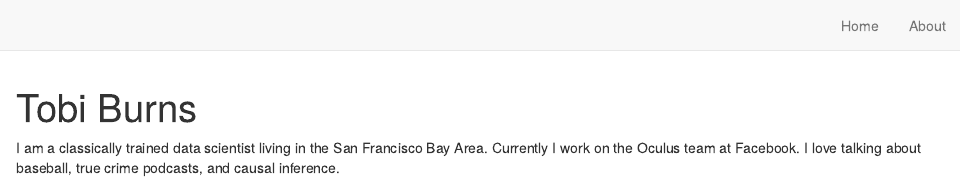
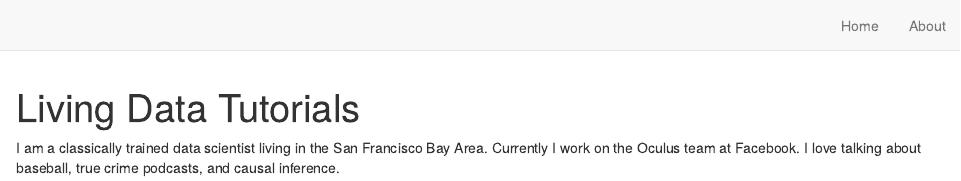
Before and after one commit to JoeyBernhardt/LDP-working-group, an R Markdown document (index.Rmd): the page in a window 1100 px wide, from its top. Rendered offline with R 4.5, knitr and Pandoc, with nearby package versions; drawn as R Markdown's standard HTML page in place of the format the file asks for.

Commit message:
moving things around

```diff
--- a/_site.yml
+++ b/_site.yml
@@ -1,5 +1,5 @@
 name: "."
-title: "mfeo"
+title: "Living Data Tutorials"
 theme: postcards.css
 description: |
     mfeo
--- a/index.Rmd
+++ b/index.Rmd
@@ -1,5 +1,5 @@
 ---
-title: "Tobi Burns"
+title: "Living Data Tutorials"
 site: distill::distill_website
 image: "tobi.jpg"
 links:
```
Also changed, not shown: docs/search.json, 2 other files.
